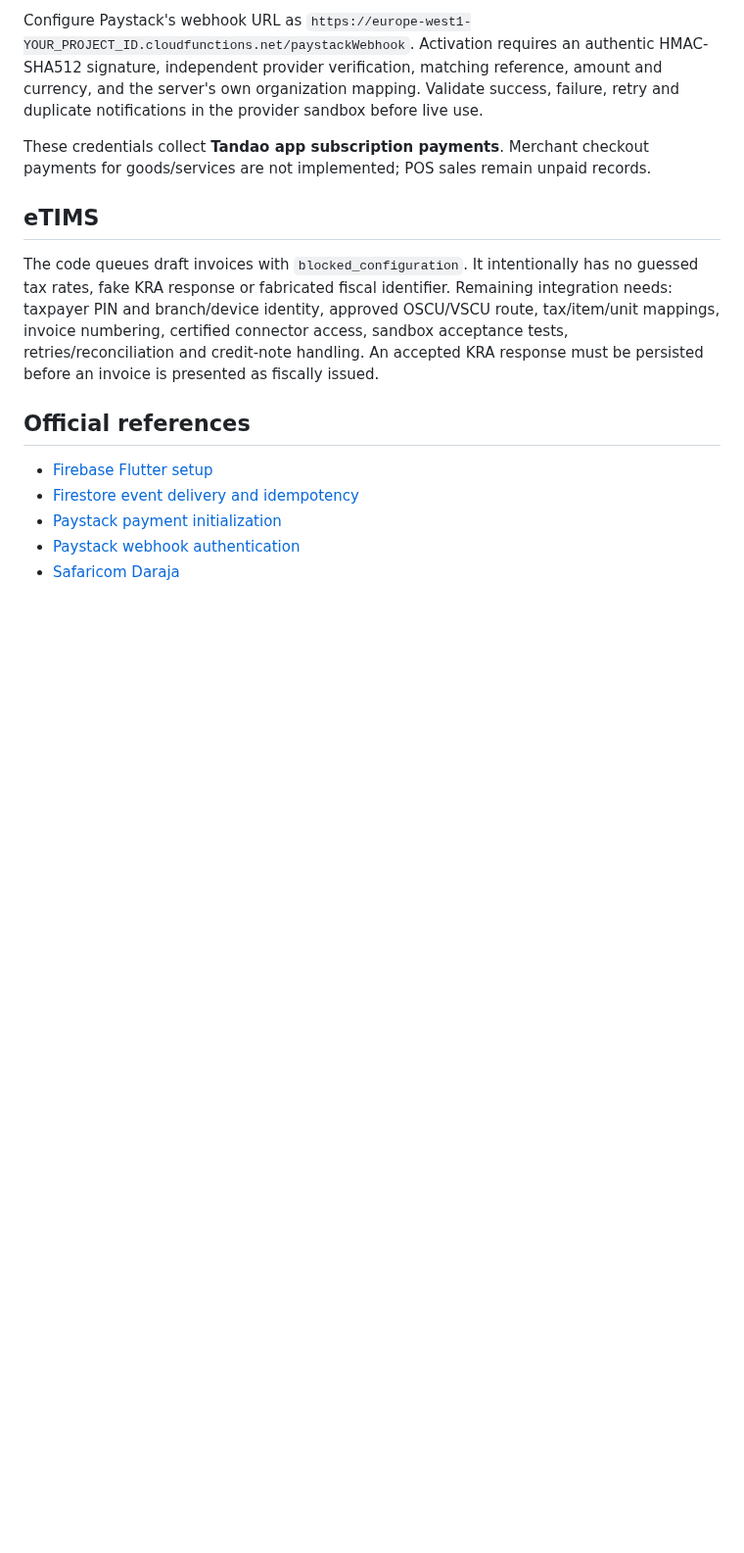
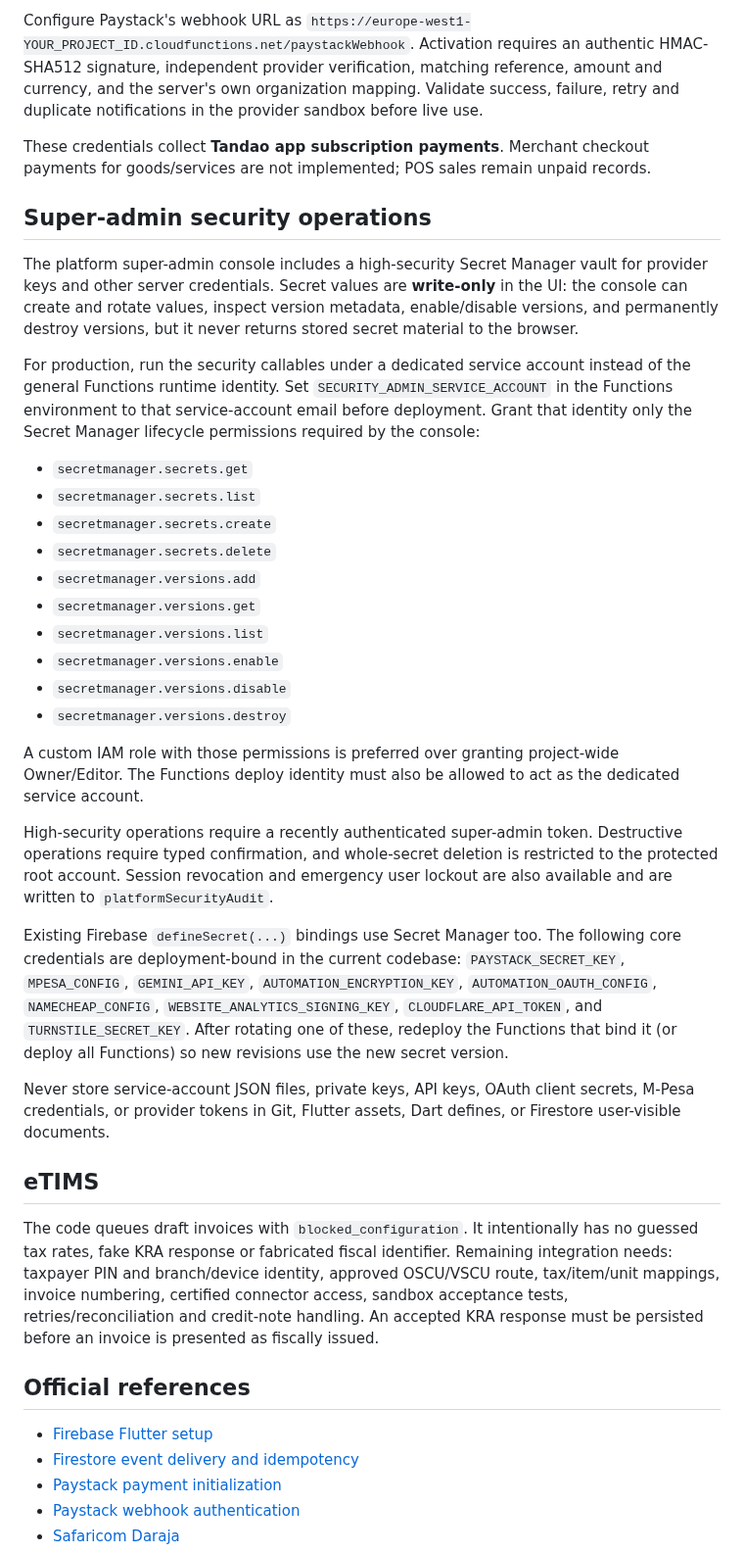
Before and after one commit to chrisndirangu54/TeknTandao-Workspace, a Markdown page: docs/CONFIGURATION.md, the part around the change. Shown at 98% size. Drawn GitHub-style; blank space fills up the shorter version.

Commit message:
feat(security): carry super-admin vault changes onto clean branch

```diff
--- a/docs/CONFIGURATION.md
+++ b/docs/CONFIGURATION.md
@@ -60,6 +60,32 @@ Configure Paystack's webhook URL as `https://europe-west1-YOUR_PROJECT_ID.cloudf
 
 These credentials collect **Tandao app subscription payments**. Merchant checkout payments for goods/services are not implemented; POS sales remain unpaid records.
 
+
+## Super-admin security operations
+
+The platform super-admin console includes a high-security Secret Manager vault for provider keys and other server credentials. Secret values are **write-only** in the UI: the console can create and rotate values, inspect version metadata, enable/disable versions, and permanently destroy versions, but it never returns stored secret material to the browser.
+
+For production, run the security callables under a dedicated service account instead of the general Functions runtime identity. Set `SECURITY_ADMIN_SERVICE_ACCOUNT` in the Functions environment to that service-account email before deployment. Grant that identity only the Secret Manager lifecycle permissions required by the console:
+
+- `secretmanager.secrets.get`
+- `secretmanager.secrets.list`
+- `secretmanager.secrets.create`
+- `secretmanager.secrets.delete`
+- `secretmanager.versions.add`
+- `secretmanager.versions.get`
+- `secretmanager.versions.list`
+- `secretmanager.versions.enable`
+- `secretmanager.versions.disable`
+- `secretmanager.versions.destroy`
+
+A custom IAM role with those permissions is preferred over granting project-wide Owner/Editor. The Functions deploy identity must also be allowed to act as the dedicated service account.
+
+High-security operations require a recently authenticated super-admin token. Destructive operations require typed confirmation, and whole-secret deletion is restricted to the protected root account. Session revocation and emergency user lockout are also available and are written to `platformSecurityAudit`.
+
+Existing Firebase `defineSecret(...)` bindings use Secret Manager too. The following core credentials are deployment-bound in the current codebase: `PAYSTACK_SECRET_KEY`, `MPESA_CONFIG`, `GEMINI_API_KEY`, `AUTOMATION_ENCRYPTION_KEY`, `AUTOMATION_OAUTH_CONFIG`, `NAMECHEAP_CONFIG`, `WEBSITE_ANALYTICS_SIGNING_KEY`, `CLOUDFLARE_API_TOKEN`, and `TURNSTILE_SECRET_KEY`. After rotating one of these, redeploy the Functions that bind it (or deploy all Functions) so new revisions use the new secret version.
+
+Never store service-account JSON files, private keys, API keys, OAuth client secrets, M-Pesa credentials, or provider tokens in Git, Flutter assets, Dart defines, or Firestore user-visible documents.
+
 ## eTIMS
 
 The code queues draft invoices with `blocked_configuration`. It intentionally has no guessed tax rates, fake KRA response or fabricated fiscal identifier. Remaining integration needs: taxpayer PIN and branch/device identity, approved OSCU/VSCU route, tax/item/unit mappings, invoice numbering, certified connector access, sandbox acceptance tests, retries/reconciliation and credit-note handling. An accepted KRA response must be persisted before an invoice is presented as fiscally issued.
```
